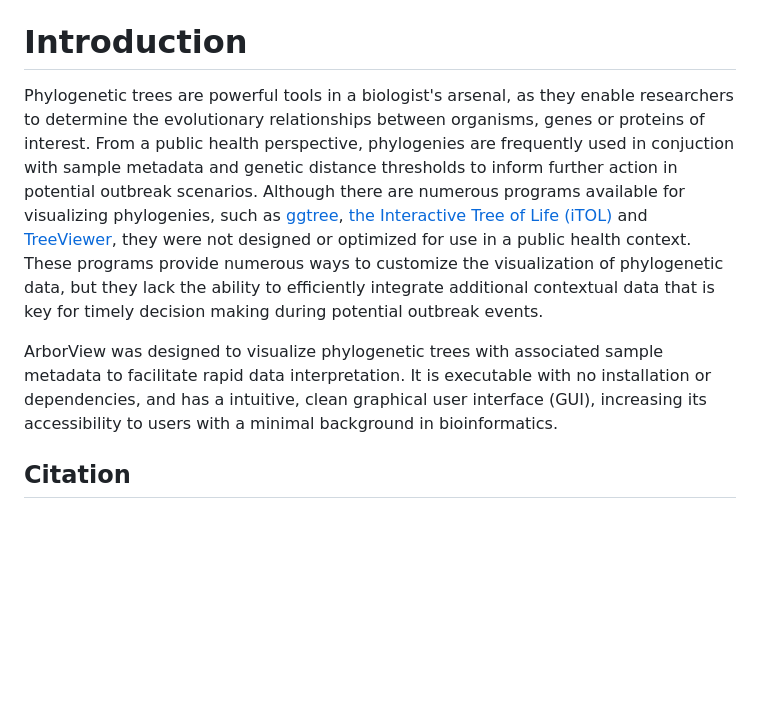
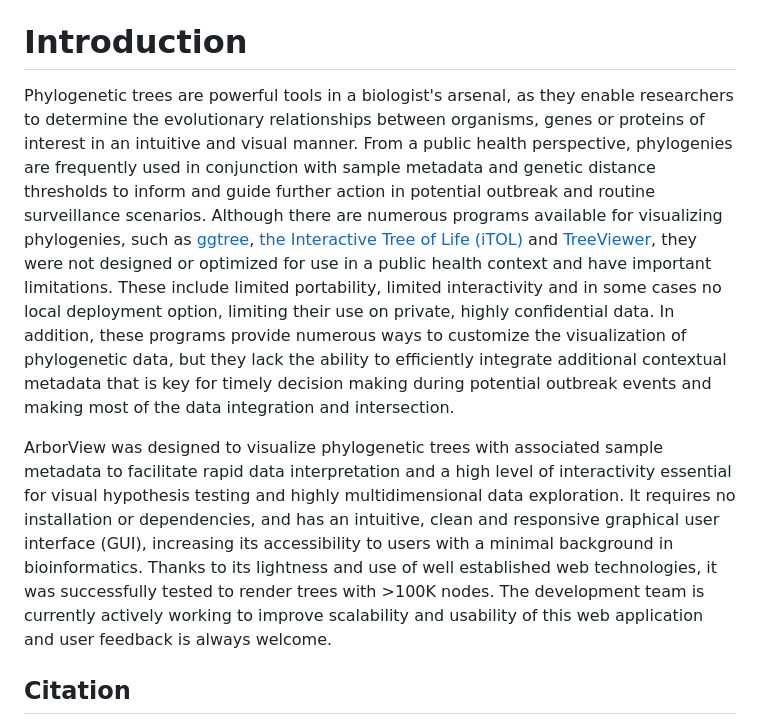
Before and after one commit to phac-nml/ArborView, a Markdown page: README.md, the part around one of its changes. Drawn GitHub-style; blank space fills up the shorter version.

```diff
--- a/README.md
+++ b/README.md
@@ -18,9 +18,9 @@
 
 # Introduction
 
-Phylogenetic trees are powerful tools in a biologist's arsenal, as they enable researchers to determine the evolutionary relationships between organisms, genes or proteins of interest. From a public health perspective, phylogenies are frequently used in conjuction with sample metadata and genetic distance thresholds to inform further action in potential outbreak scenarios. Although there are numerous programs available for visualizing phylogenies, such as [ggtree](https://bioconductor.org/packages/release/bioc/html/ggtree.html), [the Interactive Tree of Life (iTOL)](https://itol.embl.de/) and [TreeViewer](https://treeviewer.org/), they were not designed or optimized for use in a public health context. These programs provide numerous ways to customize the visualization of phylogenetic data, but they lack the ability to efficiently integrate additional contextual data that is key for timely decision making during potential outbreak events.
+Phylogenetic trees are powerful tools in a biologist's arsenal, as they enable researchers to determine the evolutionary relationships between organisms, genes or proteins of interest in an intuitive and visual manner. From a public health perspective, phylogenies are frequently used in conjunction with sample metadata and genetic distance thresholds to inform and guide further action in potential outbreak and routine surveillance scenarios. Although there are numerous programs available for visualizing phylogenies, such as [ggtree](https://bioconductor.org/packages/release/bioc/html/ggtree.html), [the Interactive Tree of Life (iTOL)](https://itol.embl.de/) and [TreeViewer](https://treeviewer.org/), they were not designed or optimized for use in a public health context and have important limitations. These include limited portability, limited interactivity and in some cases no local deployment option, limiting their use on private, highly confidential data. In addition, these programs provide numerous ways to customize the visualization of phylogenetic data, but they lack the ability to efficiently integrate additional contextual metadata that is key for timely decision making during potential outbreak events and making most of the data integration and intersection.
 
-ArborView was designed to visualize phylogenetic trees with associated sample metadata to facilitate rapid data interpretation. It is executable with no installation or dependencies, and has a intuitive, clean graphical user interface (GUI), increasing its accessibility to users with a minimal background in bioinformatics.
+ArborView was designed to visualize phylogenetic trees with associated sample metadata to facilitate rapid data interpretation and a high level of interactivity essential for visual hypothesis testing and highly multidimensional data exploration. It requires no installation or dependencies, and has an intuitive, clean and responsive graphical user interface (GUI), increasing its accessibility to users with a minimal background in bioinformatics. Thanks to its lightness and use of well established web technologies, it was successfully tested to render trees with >100K nodes. The development team is currently actively working to improve scalability and usability of this web application and user feedback is always welcome.
 
 ## Citation
 
```
Also changed, not shown: other parts of README.md (+12 -13 lines).
